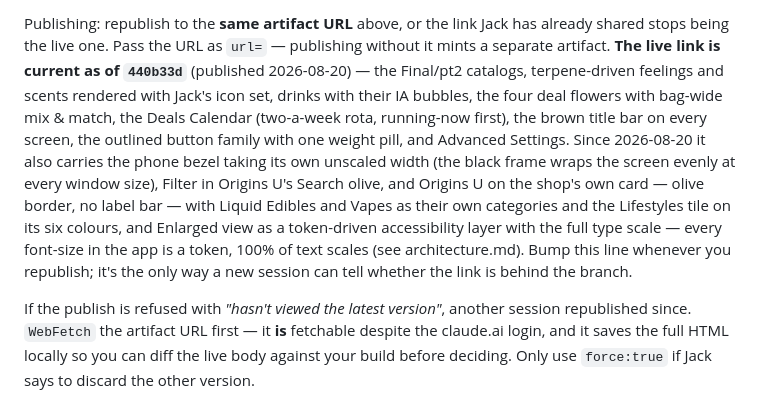
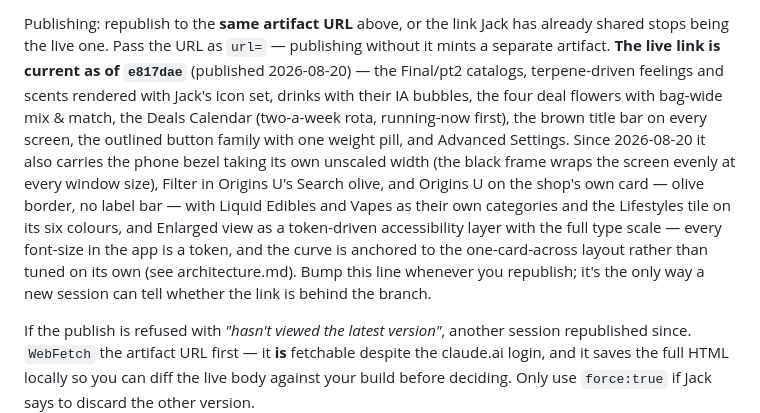
Before and after one commit to jamotz/testrepo, a Markdown page: docs/project-handoff.md, the part around the change. Rendered like a GitHub page.

Commit message:
docs: live link republished at e817dae
Co-Authored-By: Claude Opus 5 <noreply@anthropic.com>
Claude-Session: https://claude.ai/code/session_01Wo9TDbz3yG6UqJUuEANM5L

```diff
--- a/docs/project-handoff.md
+++ b/docs/project-handoff.md
@@ -51,7 +51,7 @@ Rendering/screenshots use the preinstalled Chromium via Playwright:
 Publishing: republish to the **same artifact URL** above, or the link Jack has
 already shared stops being the live one. Pass the URL as `url=` — publishing
 without it mints a separate artifact. **The live link is current as of
-`440b33d`** (published 2026-08-20) — the Final/pt2 catalogs, terpene-driven
+`e817dae`** (published 2026-08-20) — the Final/pt2 catalogs, terpene-driven
 feelings and scents rendered with Jack's icon set, drinks with their IA bubbles,
 the four deal flowers with bag-wide mix & match, the Deals Calendar (two-a-week
 rota, running-now first), the brown title bar on every screen, the outlined
@@ -61,8 +61,8 @@ wraps the screen evenly at every window size), Filter in Origins U's Search
 olive, and Origins U on the shop's own card — olive border, no label bar — with
 Liquid Edibles and Vapes as their own categories and the Lifestyles tile on its
 six colours, and Enlarged view as a token-driven accessibility layer with the full type
-scale — every font-size in the app is a token, 100% of text scales (see
-architecture.md). Bump this line whenever you republish; it's the only way a new
+scale — every font-size in the app is a token, and the curve is anchored to the
+one-card-across layout rather than tuned on its own (see architecture.md). Bump this line whenever you republish; it's the only way a new
 session can tell whether the link is behind the branch.
 
 If the publish is refused with *"hasn't viewed the latest version"*, another
```
